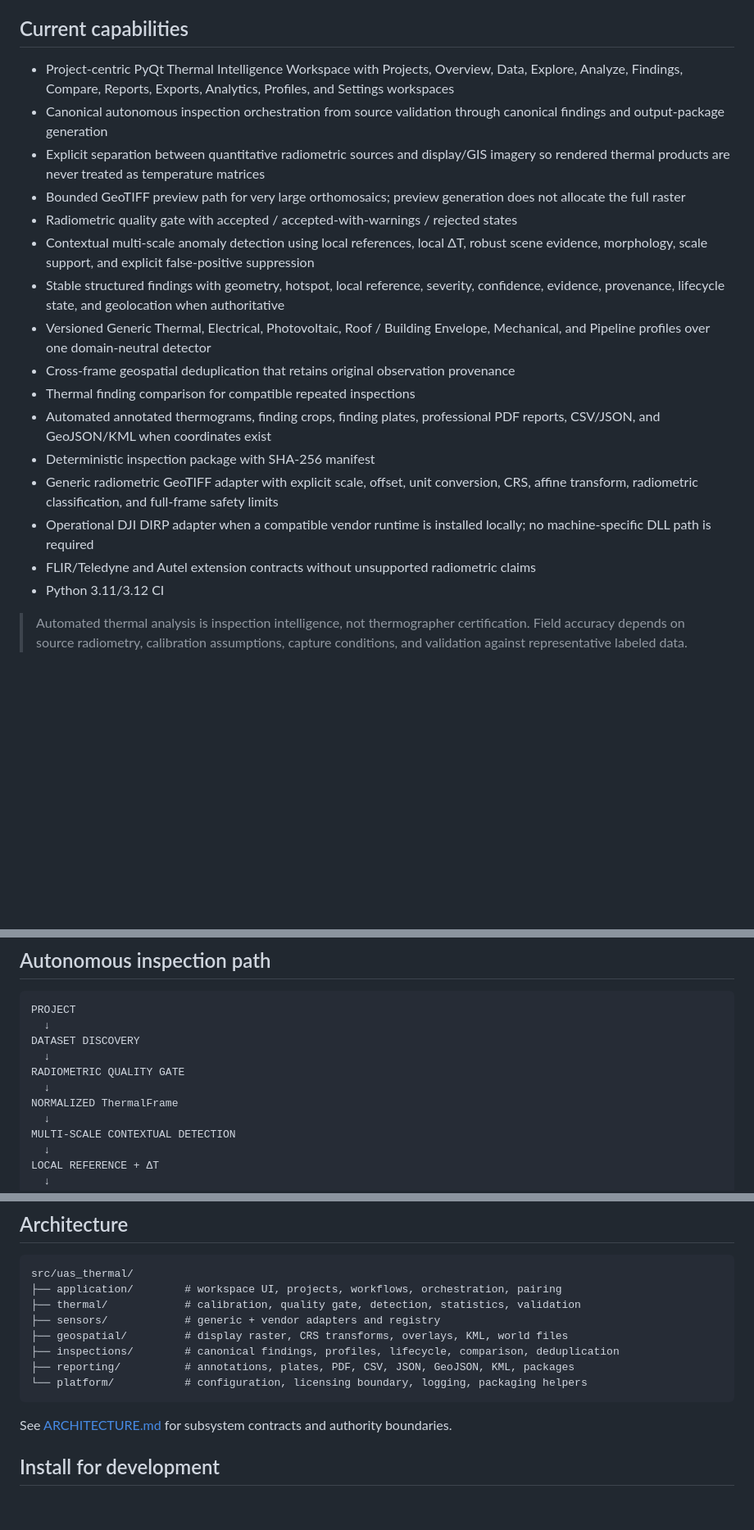
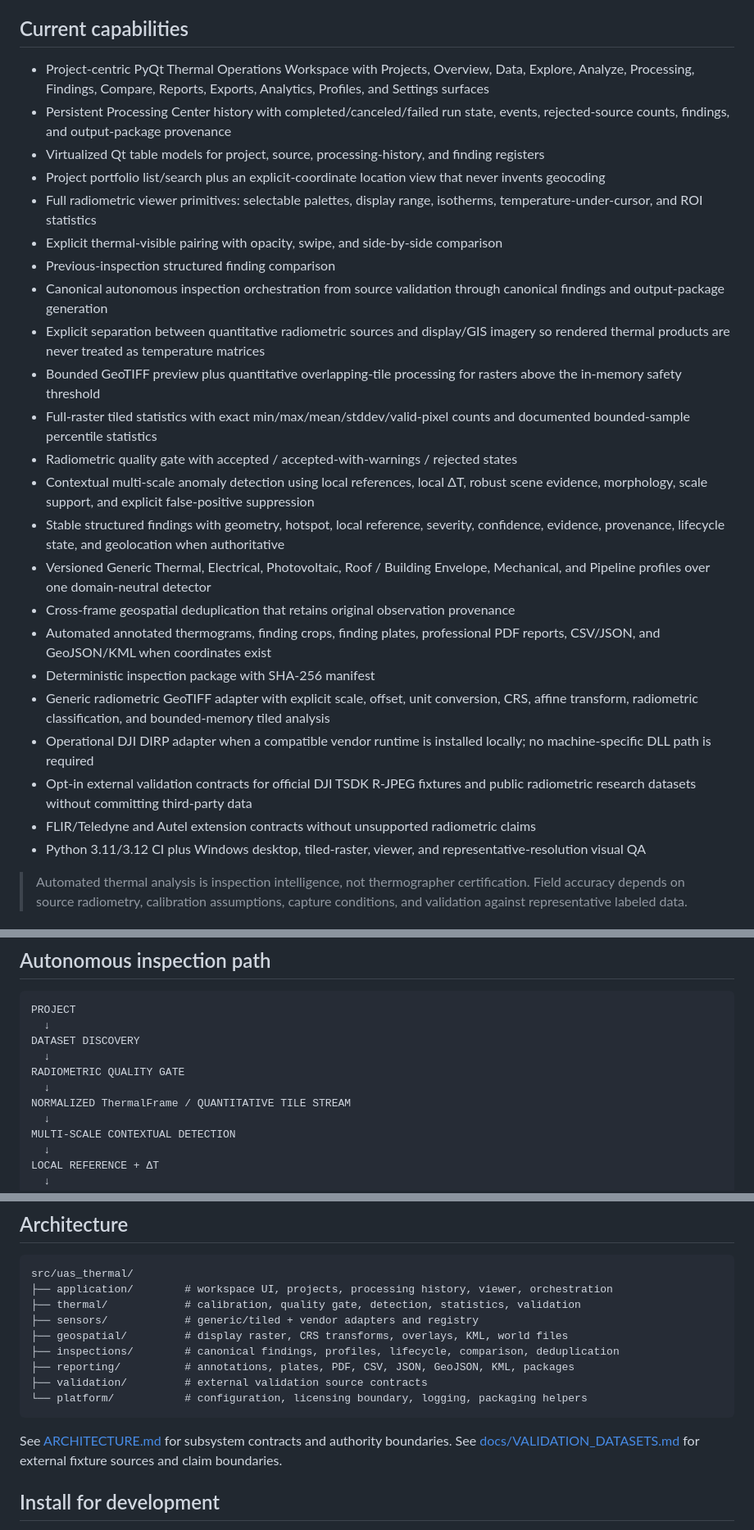
Before and after one commit to GabrielAllit1/UAS-Thermal-Analysis-Tool, a Markdown page: README.md, 3 parts joined by grey strips. Shown at 82% size. GitHub-like rendering; blank space fills up the shorter version.

Commit message:
Document v0.6 thermal operations capabilities

````diff
--- a/README.md
+++ b/README.md
@@ -6,22 +6,29 @@ UAS Thermal Analysis is a project-centric thermal operations platform. Quantitat
 
 ## Current capabilities
 
-- Project-centric PyQt Thermal Intelligence Workspace with Projects, Overview, Data, Explore, Analyze, Findings, Compare, Reports, Exports, Analytics, Profiles, and Settings workspaces
+- Project-centric PyQt Thermal Operations Workspace with Projects, Overview, Data, Explore, Analyze, Processing, Findings, Compare, Reports, Exports, Analytics, Profiles, and Settings surfaces
+- Persistent Processing Center history with completed/canceled/failed run state, events, rejected-source counts, findings, and output-package provenance
+- Virtualized Qt table models for project, source, processing-history, and finding registers
+- Project portfolio list/search plus an explicit-coordinate location view that never invents geocoding
+- Full radiometric viewer primitives: selectable palettes, display range, isotherms, temperature-under-cursor, and ROI statistics
+- Explicit thermal-visible pairing with opacity, swipe, and side-by-side comparison
+- Previous-inspection structured finding comparison
 - Canonical autonomous inspection orchestration from source validation through canonical findings and output-package generation
 - Explicit separation between quantitative radiometric sources and display/GIS imagery so rendered thermal products are never treated as temperature matrices
-- Bounded GeoTIFF preview path for very large orthomosaics; preview generation does not allocate the full raster
+- Bounded GeoTIFF preview plus quantitative overlapping-tile processing for rasters above the in-memory safety threshold
+- Full-raster tiled statistics with exact min/max/mean/stddev/valid-pixel counts and documented bounded-sample percentile statistics
 - Radiometric quality gate with accepted / accepted-with-warnings / rejected states
 - Contextual multi-scale anomaly detection using local references, local ΔT, robust scene evidence, morphology, scale support, and explicit false-positive suppression
 - Stable structured findings with geometry, hotspot, local reference, severity, confidence, evidence, provenance, lifecycle state, and geolocation when authoritative
 - Versioned Generic Thermal, Electrical, Photovoltaic, Roof / Building Envelope, Mechanical, and Pipeline profiles over one domain-neutral detector
 - Cross-frame geospatial deduplication that retains original observation provenance
-- Thermal finding comparison for compatible repeated inspections
 - Automated annotated thermograms, finding crops, finding plates, professional PDF reports, CSV/JSON, and GeoJSON/KML when coordinates exist
 - Deterministic inspection package with SHA-256 manifest
-- Generic radiometric GeoTIFF adapter with explicit scale, offset, unit conversion, CRS, affine transform, radiometric classification, and full-frame safety limits
+- Generic radiometric GeoTIFF adapter with explicit scale, offset, unit conversion, CRS, affine transform, radiometric classification, and bounded-memory tiled analysis
 - Operational DJI DIRP adapter when a compatible vendor runtime is installed locally; no machine-specific DLL path is required
+- Opt-in external validation contracts for official DJI TSDK R-JPEG fixtures and public radiometric research datasets without committing third-party data
 - FLIR/Teledyne and Autel extension contracts without unsupported radiometric claims
-- Python 3.11/3.12 CI
+- Python 3.11/3.12 CI plus Windows desktop, tiled-raster, viewer, and representative-resolution visual QA
 
 > Automated thermal analysis is inspection intelligence, not thermographer certification. Field accuracy depends on source radiometry, calibration assumptions, capture conditions, and validation against representative labeled data.
 
@@ -57,7 +64,7 @@ DATASET DISCOVERY
   ↓
 RADIOMETRIC QUALITY GATE
   ↓
-NORMALIZED ThermalFrame
+NORMALIZED ThermalFrame / QUANTITATIVE TILE STREAM
   ↓
 MULTI-SCALE CONTEXTUAL DETECTION
   ↓
@@ -90,16 +97,17 @@ Severity and confidence are intentionally independent. Numeric confidence compon
 
 ```text
 src/uas_thermal/
-├── application/        # workspace UI, projects, workflows, orchestration, pairing
+├── application/        # workspace UI, projects, processing history, viewer, orchestration
 ├── thermal/            # calibration, quality gate, detection, statistics, validation
-├── sensors/            # generic + vendor adapters and registry
+├── sensors/            # generic/tiled + vendor adapters and registry
 ├── geospatial/         # display raster, CRS transforms, overlays, KML, world files
 ├── inspections/        # canonical findings, profiles, lifecycle, comparison, deduplication
 ├── reporting/          # annotations, plates, PDF, CSV, JSON, GeoJSON, KML, packages
+├── validation/         # external validation source contracts
 └── platform/           # configuration, licensing boundary, logging, packaging helpers
 ```
 
-See [ARCHITECTURE.md](ARCHITECTURE.md) for subsystem contracts and authority boundaries.
+See [ARCHITECTURE.md](ARCHITECTURE.md) for subsystem contracts and authority boundaries. See [docs/VALIDATION_DATASETS.md](docs/VALIDATION_DATASETS.md) for external fixture sources and claim boundaries.
 
 ## Install for development
 
````
Also changed, not shown: other parts of README.md (+11 -3 lines).
